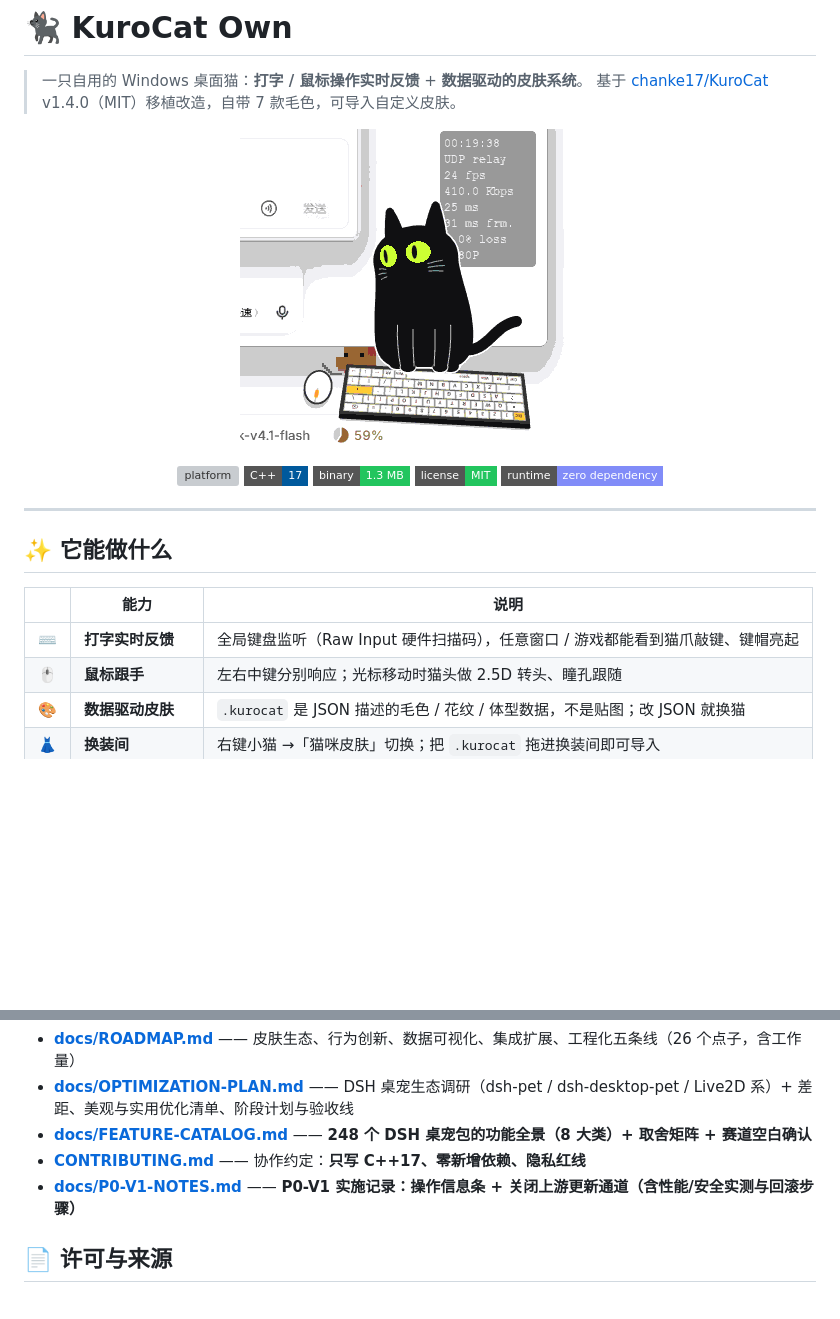
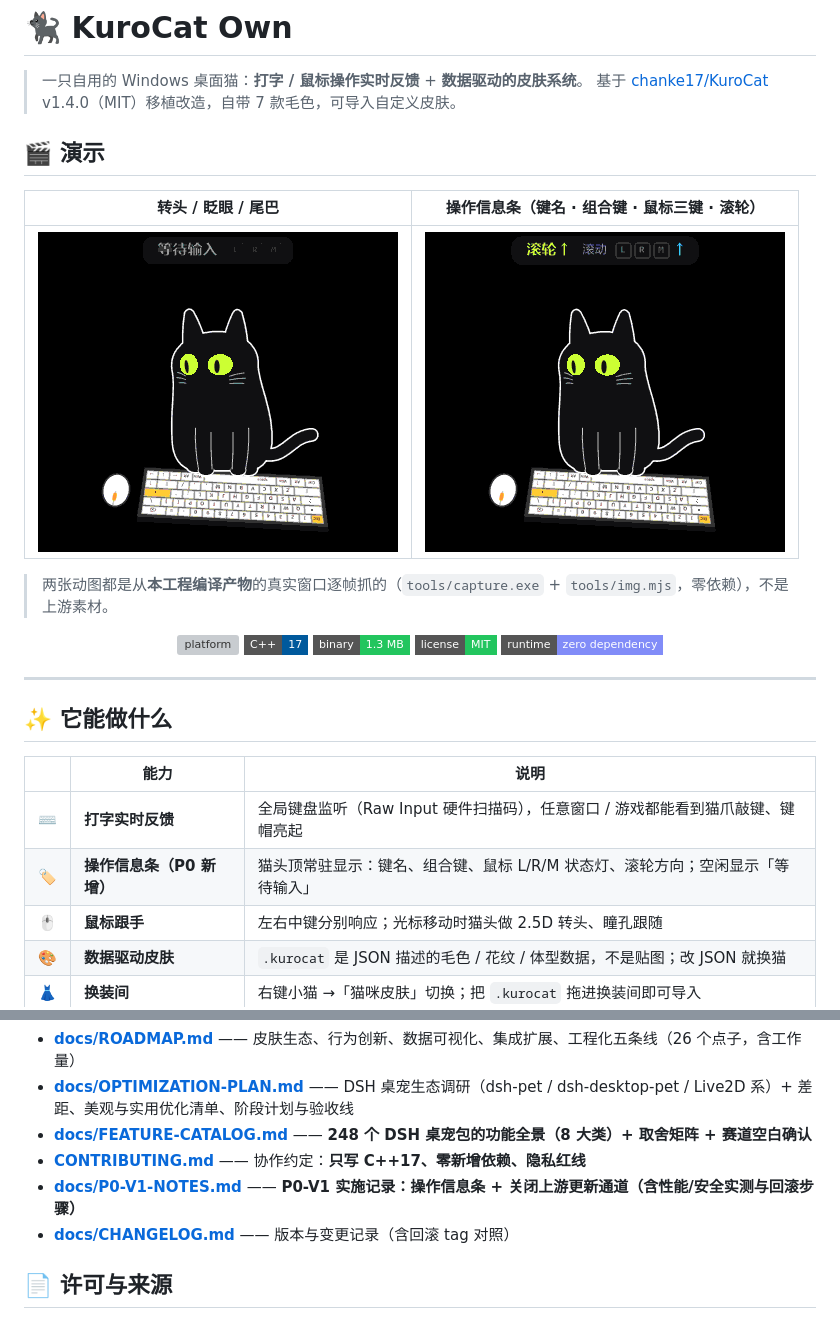
Before and after one commit to 123caiji/kurocat-own, a Markdown page: README.md, 2 parts joined by grey strips. Drawn GitHub-style; pictures changed too: docs/media/demo-idle.gif (added), docs/media/demo-info.gif (added), docs/media/demo.gif (deleted); badges without logos; blank space fills up the shorter version; grey boxes are pictures that could not be loaded.

Commit message:
docs(media): 新增两张真实录制动图（转头/信息条）+ CHANGELOG，README 加演示回廊

```diff
--- a/README.md
+++ b/README.md
@@ -3,9 +3,14 @@
 > 一只自用的 Windows 桌面猫：**打字 / 鼠标操作实时反馈** + **数据驱动的皮肤系统**。
 > 基于 [chanke17/KuroCat](https://github.com/chanke17/KuroCat) v1.4.0（MIT）移植改造，自带 7 款毛色，可导入自定义皮肤。
 
-<p align="center">
-  <img src="docs/media/demo.gif" width="360" alt="KuroCat Own 演示：扭头、眨眼、尾巴" />
-</p>
+## 🎬 演示
+
+| 转头 / 眨眼 / 尾巴 | 操作信息条（键名 · 组合键 · 鼠标三键 · 滚轮） |
+|---|---|
+| <img src="docs/media/demo-idle.gif" width="360" alt="KuroCat Own 转头眨眼" /> | <img src="docs/media/demo-info.gif" width="360" alt="KuroCat Own 操作信息条" /> |
+
+> 两张动图都是从**本工程编译产物**的真实窗口逐帧抓的（`tools/capture.exe` + `tools/img.mjs`，零依赖），不是上游素材。
+
 
 <p align="center">
   <img alt="platform" src="https://img.shields.io/badge/platform-Windows%2010%2F11%20x64-0078D4?style=flat-square" />
@@ -22,6 +27,7 @@
 | | 能力 | 说明 |
 |---|---|---|
 | ⌨️ | **打字实时反馈** | 全局键盘监听（Raw Input 硬件扫描码），任意窗口 / 游戏都能看到猫爪敲键、键帽亮起 |
+| 🏷️ | **操作信息条（P0 新增）** | 猫头顶常驻显示：键名、组合键、鼠标 L/R/M 状态灯、滚轮方向；空闲显示「等待输入」 |
 | 🖱️ | **鼠标跟手** | 左右中键分别响应；光标移动时猫头做 2.5D 转头、瞳孔跟随 |
 | 🎨 | **数据驱动皮肤** | `.kurocat` 是 JSON 描述的毛色 / 花纹 / 体型数据，不是贴图；改 JSON 就换猫 |
 | 👗 | **换装间** | 右键小猫 →「猫咪皮肤」切换；把 `.kurocat` 拖进换装间即可导入 |
@@ -95,6 +101,7 @@ kurocat-own/
 - **[docs/FEATURE-CATALOG.md](docs/FEATURE-CATALOG.md)** —— **248 个 DSH 桌宠包的功能全景（8 大类）+ 取舍矩阵 + 赛道空白确认**
 - **[CONTRIBUTING.md](CONTRIBUTING.md)** —— 协作约定：**只写 C++17、零新增依赖、隐私红线**
 - **[docs/P0-V1-NOTES.md](docs/P0-V1-NOTES.md)** —— **P0-V1 实施记录：操作信息条 + 关闭上游更新通道（含性能/安全实测与回滚步骤）**
+- **[docs/CHANGELOG.md](docs/CHANGELOG.md)** —— 版本与变更记录（含回滚 tag 对照）
 
 ## 📄 许可与来源
 
```
Also changed, not shown: docs/CHANGELOG.md (added, +39 -0 lines), docs/media/preview.png, 4 other files.
